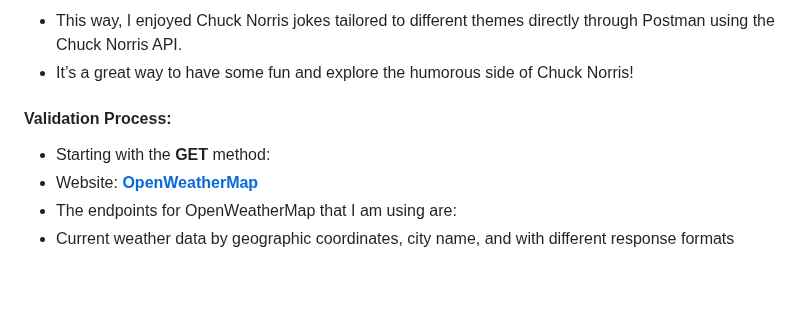
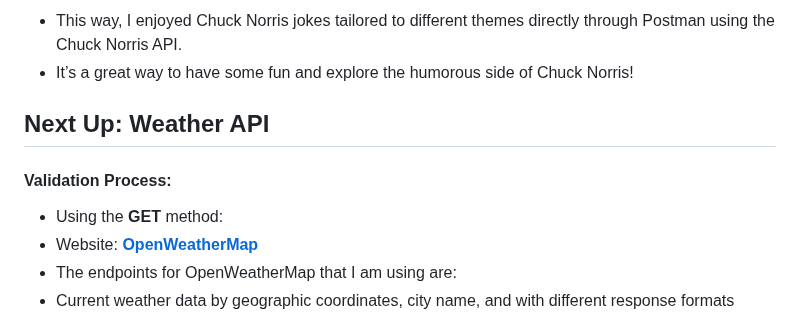
Before and after one commit to Iulia-Calota/API-Manual-Testing-Collection-Postman, a Markdown page: README.md, the part around the change. Drawn GitHub-style; blank space fills up the shorter version.

```diff
--- a/README.md
+++ b/README.md
@@ -97,10 +97,10 @@ This project illustrates the knowledge I gained after completing both Manual and
 - It’s a great way to have some fun and explore the humorous side of Chuck Norris!
 
 
-
+## Next Up: Weather API
 
 #### Validation Process:
-- Starting with the **GET** method:
+- Using the **GET** method:
 - Website: [**OpenWeatherMap**](https://openweathermap.org/)
 - The endpoints for OpenWeatherMap that I am using are:
 - Current weather data by geographic coordinates, city name, and with different response formats
```
